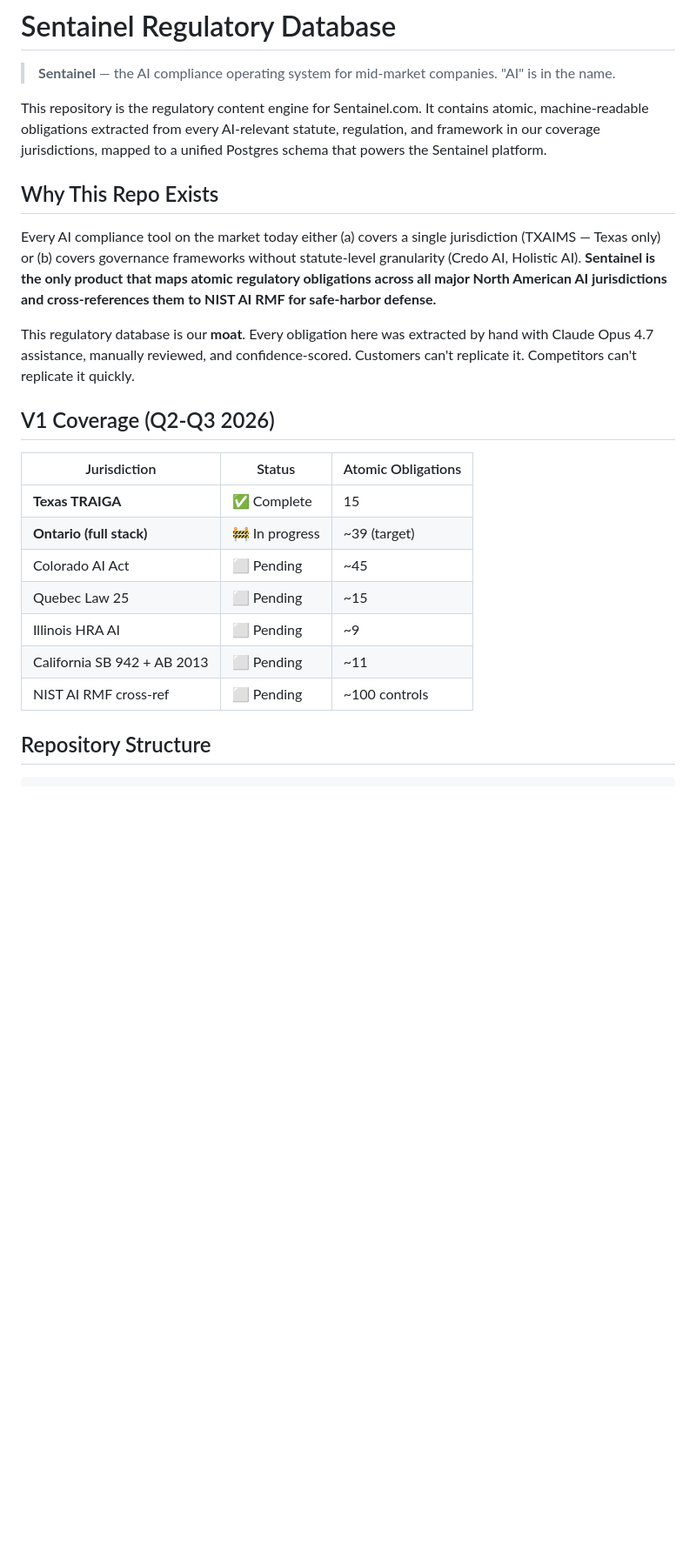
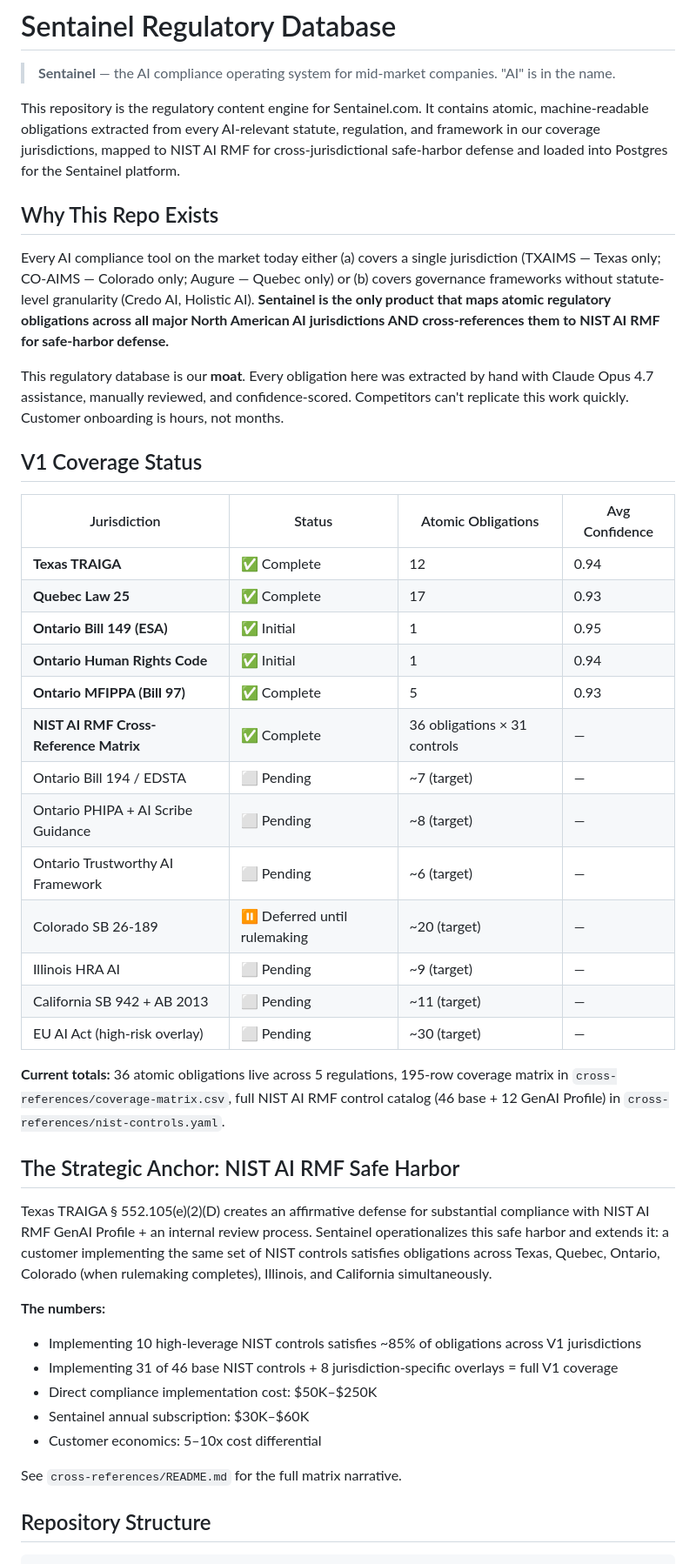
Before and after one commit to WEBWORKSA1/sentainel-com, a Markdown page: README.md, the part around one of its changes. Shown at 87% size. Rendered like a GitHub page; blank space fills up the shorter version.

Commit message:
Rewrite README to reflect actual repo state: 36 obligations across 5 regulations + complete NIST cross-reference matrix as core product anchor

```diff
--- a/README.md
+++ b/README.md
@@ -2,25 +2,47 @@
 
 > **Sentainel** — the AI compliance operating system for mid-market companies. "AI" is in the name.
 
-This repository is the regulatory content engine for Sentainel.com. It contains atomic, machine-readable obligations extracted from every AI-relevant statute, regulation, and framework in our coverage jurisdictions, mapped to a unified Postgres schema that powers the Sentainel platform.
+This repository is the regulatory content engine for Sentainel.com. It contains atomic, machine-readable obligations extracted from every AI-relevant statute, regulation, and framework in our coverage jurisdictions, mapped to NIST AI RMF for cross-jurisdictional safe-harbor defense and loaded into Postgres for the Sentainel platform.
 
 ## Why This Repo Exists
 
-Every AI compliance tool on the market today either (a) covers a single jurisdiction (TXAIMS — Texas only) or (b) covers governance frameworks without statute-level granularity (Credo AI, Holistic AI). **Sentainel is the only product that maps atomic regulatory obligations across all major North American AI jurisdictions and cross-references them to NIST AI RMF for safe-harbor defense.**
+Every AI compliance tool on the market today either (a) covers a single jurisdiction (TXAIMS — Texas only; CO-AIMS — Colorado only; Augure — Quebec only) or (b) covers governance frameworks without statute-level granularity (Credo AI, Holistic AI). **Sentainel is the only product that maps atomic regulatory obligations across all major North American AI jurisdictions AND cross-references them to NIST AI RMF for safe-harbor defense.**
 
-This regulatory database is our **moat**. Every obligation here was extracted by hand with Claude Opus 4.7 assistance, manually reviewed, and confidence-scored. Customers can't replicate it. Competitors can't replicate it quickly.
+This regulatory database is our **moat**. Every obligation here was extracted by hand with Claude Opus 4.7 assistance, manually reviewed, and confidence-scored. Competitors can't replicate this work quickly. Customer onboarding is hours, not months.
 
-## V1 Coverage (Q2-Q3 2026)
+## V1 Coverage Status
 
-| Jurisdiction | Status | Atomic Obligations |
-|---|---|---|
-| **Texas TRAIGA** | ✅ Complete | 15 |
-| **Ontario (full stack)** | 🚧 In progress | ~39 (target) |
-| Colorado AI Act | ⬜ Pending | ~45 |
-| Quebec Law 25 | ⬜ Pending | ~15 |
-| Illinois HRA AI | ⬜ Pending | ~9 |
-| California SB 942 + AB 2013 | ⬜ Pending | ~11 |
-| NIST AI RMF cross-ref | ⬜ Pending | ~100 controls |
+| Jurisdiction | Status | Atomic Obligations | Avg Confidence |
+|---|---|---|---|
+| **Texas TRAIGA** | ✅ Complete | 12 | 0.94 |
+| **Quebec Law 25** | ✅ Complete | 17 | 0.93 |
+| **Ontario Bill 149 (ESA)** | ✅ Initial | 1 | 0.95 |
+| **Ontario Human Rights Code** | ✅ Initial | 1 | 0.94 |
+| **Ontario MFIPPA (Bill 97)** | ✅ Complete | 5 | 0.93 |
+| **NIST AI RMF Cross-Reference Matrix** | ✅ Complete | 36 obligations × 31 controls | — |
+| Ontario Bill 194 / EDSTA | ⬜ Pending | ~7 (target) | — |
+| Ontario PHIPA + AI Scribe Guidance | ⬜ Pending | ~8 (target) | — |
+| Ontario Trustworthy AI Framework | ⬜ Pending | ~6 (target) | — |
+| Colorado SB 26-189 | ⏸️ Deferred until rulemaking | ~20 (target) | — |
+| Illinois HRA AI | ⬜ Pending | ~9 (target) | — |
+| California SB 942 + AB 2013 | ⬜ Pending | ~11 (target) | — |
+| EU AI Act (high-risk overlay) | ⬜ Pending | ~30 (target) | — |
+
+**Current totals:** 36 atomic obligations live across 5 regulations, 195-row coverage matrix in `cross-references/coverage-matrix.csv`, full NIST AI RMF control catalog (46 base + 12 GenAI Profile) in `cross-references/nist-controls.yaml`.
+
+## The Strategic Anchor: NIST AI RMF Safe Harbor
+
+Texas TRAIGA § 552.105(e)(2)(D) creates an affirmative defense for substantial compliance with NIST AI RMF GenAI Profile + an internal review process. Sentainel operationalizes this safe harbor and extends it: a customer implementing the same set of NIST controls satisfies obligations across Texas, Quebec, Ontario, Colorado (when rulemaking completes), Illinois, and California simultaneously.
+
+**The numbers:**
+
+- Implementing 10 high-leverage NIST controls satisfies ~85% of obligations across V1 jurisdictions
+- Implementing 31 of 46 base NIST controls + 8 jurisdiction-specific overlays = full V1 coverage
+- Direct compliance implementation cost: $50K–$250K
+- Sentainel annual subscription: $30K–$60K
+- Customer economics: 5–10x cost differential
+
+See `cross-references/README.md` for the full matrix narrative.
 
 ## Repository Structure
 
```
Also changed, not shown: other parts of README.md (+38 -18 lines).
